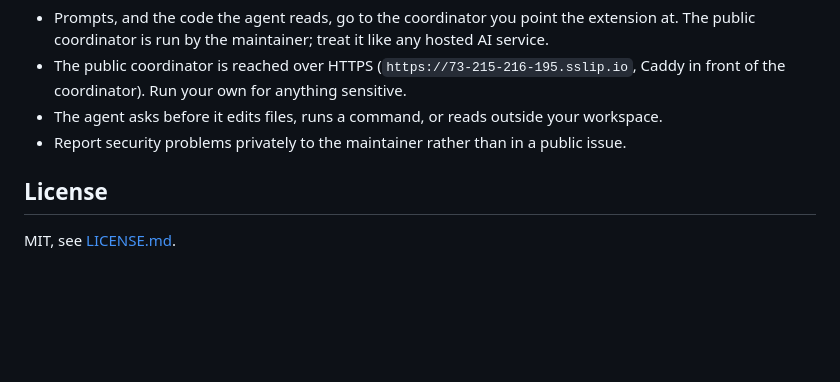
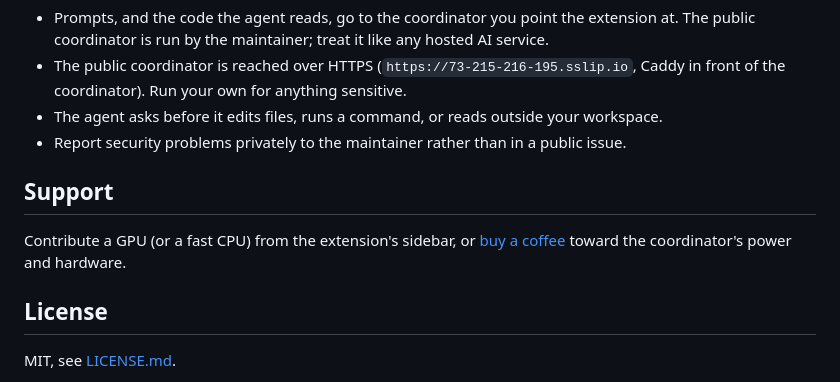
Before and after one commit to RGlabs84/DistributedLLMEngine, a Markdown page: README.md, the part around the change. GitHub-like rendering; blank space fills up the shorter version.

```diff
--- a/README.md
+++ b/README.md
@@ -92,6 +92,11 @@ their llama.cpp RPC protocol, and the coordinator only routes to workers that sp
 - The agent asks before it edits files, runs a command, or reads outside your workspace.
 - Report security problems privately to the maintainer rather than in a public issue.
 
+## Support
+
+Contribute a GPU (or a fast CPU) from the extension's sidebar, or
+[buy a coffee](https://buymeacoffee.com/wubarrk) toward the coordinator's power and hardware.
+
 ## License
 
 MIT, see [LICENSE.md](LICENSE.md).
```
Also changed, not shown: vscode-extension/README.md (+9 -0 lines).
